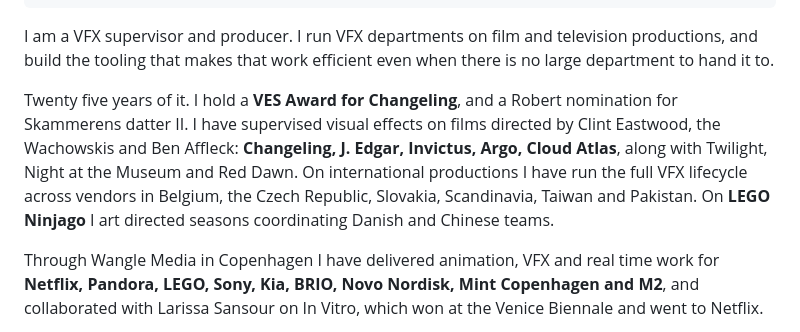
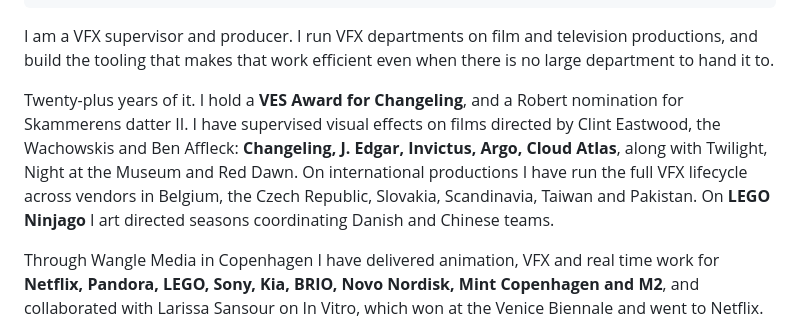
Before and after one commit to thevfxsupervisor/thevfxsupervisor.github.io, a Markdown page: content/pages/about.md, the part around the change. GitHub-like rendering.

```diff
--- a/content/pages/about.md
+++ b/content/pages/about.md
@@ -11,7 +11,7 @@ final_p: Based in Copenhagen, EU work authorisation. Available for freelance VFX
 
 I am a VFX supervisor and producer. I run VFX departments on film and television productions, and build the tooling that makes that work efficient even when there is no large department to hand it to.
 
-Twenty five years of it. I hold a **VES Award for Changeling**, and a Robert nomination for Skammerens datter II. I have supervised visual effects on films directed by Clint Eastwood, the Wachowskis and Ben Affleck: **Changeling, J. Edgar, Invictus, Argo, Cloud Atlas**, along with Twilight, Night at the Museum and Red Dawn. On international productions I have run the full VFX lifecycle across vendors in Belgium, the Czech Republic, Slovakia, Scandinavia, Taiwan and Pakistan. On **LEGO Ninjago** I art directed seasons coordinating Danish and Chinese teams.
+Twenty-plus years of it. I hold a **VES Award for Changeling**, and a Robert nomination for Skammerens datter II. I have supervised visual effects on films directed by Clint Eastwood, the Wachowskis and Ben Affleck: **Changeling, J. Edgar, Invictus, Argo, Cloud Atlas**, along with Twilight, Night at the Museum and Red Dawn. On international productions I have run the full VFX lifecycle across vendors in Belgium, the Czech Republic, Slovakia, Scandinavia, Taiwan and Pakistan. On **LEGO Ninjago** I art directed seasons coordinating Danish and Chinese teams.
 
 Through Wangle Media in Copenhagen I have delivered animation, VFX and real time work for **Netflix, Pandora, LEGO, Sony, Kia, BRIO, Novo Nordisk, Mint Copenhagen and M2**, and collaborated with Larissa Sansour on In Vitro, which won at the Venice Biennale and went to Netflix.
 
```
Also changed, not shown: content/pages/course.md (+2 -2 lines), content/pages/home.md (+3 -3 lines), docs/static/og-image.png, static/og-image.png, 5 other files.
